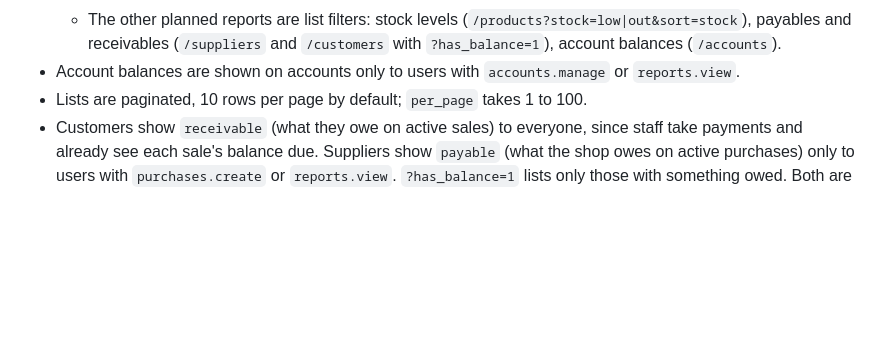
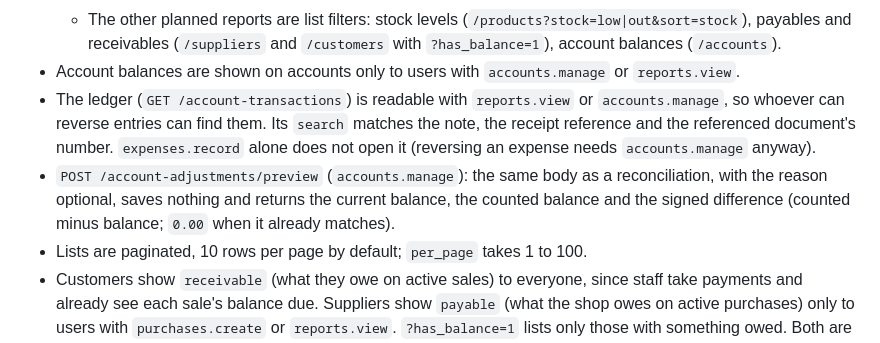
Before and after one commit to yakob-zakariya/inventory-api, a Markdown page: docs/design.md, the part around the change. Rendered like a GitHub page; blank space fills up the shorter version.

Commit message:
Design: ledger search and access, reconciliation preview
Co-Authored-By: Claude Opus 5.5 <noreply@anthropic.com>

```diff
--- a/docs/design.md
+++ b/docs/design.md
@@ -186,6 +186,8 @@ Prefix `/api/v1`. All routes except login need a Sanctum token. Permissions are
   - Cash flow: opening balance, money in and out by type, closing balance, for all accounts or one (`account_id`). A reversal counts under the type it cancels. Across all accounts, transfers are left out (they only move money inside the shop); for one account they are included. Opening + in - out = closing.
   - The other planned reports are list filters: stock levels (`/products?stock=low|out&sort=stock`), payables and receivables (`/suppliers` and `/customers` with `?has_balance=1`), account balances (`/accounts`).
 - Account balances are shown on accounts only to users with `accounts.manage` or `reports.view`.
+- The ledger (`GET /account-transactions`) is readable with `reports.view` or `accounts.manage`, so whoever can reverse entries can find them. Its `search` matches the note, the receipt reference and the referenced document's number. `expenses.record` alone does not open it (reversing an expense needs `accounts.manage` anyway).
+- `POST /account-adjustments/preview` (`accounts.manage`): the same body as a reconciliation, with the reason optional, saves nothing and returns the current balance, the counted balance and the signed difference (counted minus balance; `0.00` when it already matches).
 - Lists are paginated, 10 rows per page by default; `per_page` takes 1 to 100.
 - Customers show `receivable` (what they owe on active sales) to everyone, since staff take payments and already see each sale's balance due. Suppliers show `payable` (what the shop owes on active purchases) only to users with `purchases.create` or `reports.view`. `?has_balance=1` lists only those with something owed. Both are calculated in SQL with the list.
 - Products: `?stock=low` (above zero, at or below the reorder level) or `?stock=out` (zero or less); `?sort=name|stock|-stock`.
```
